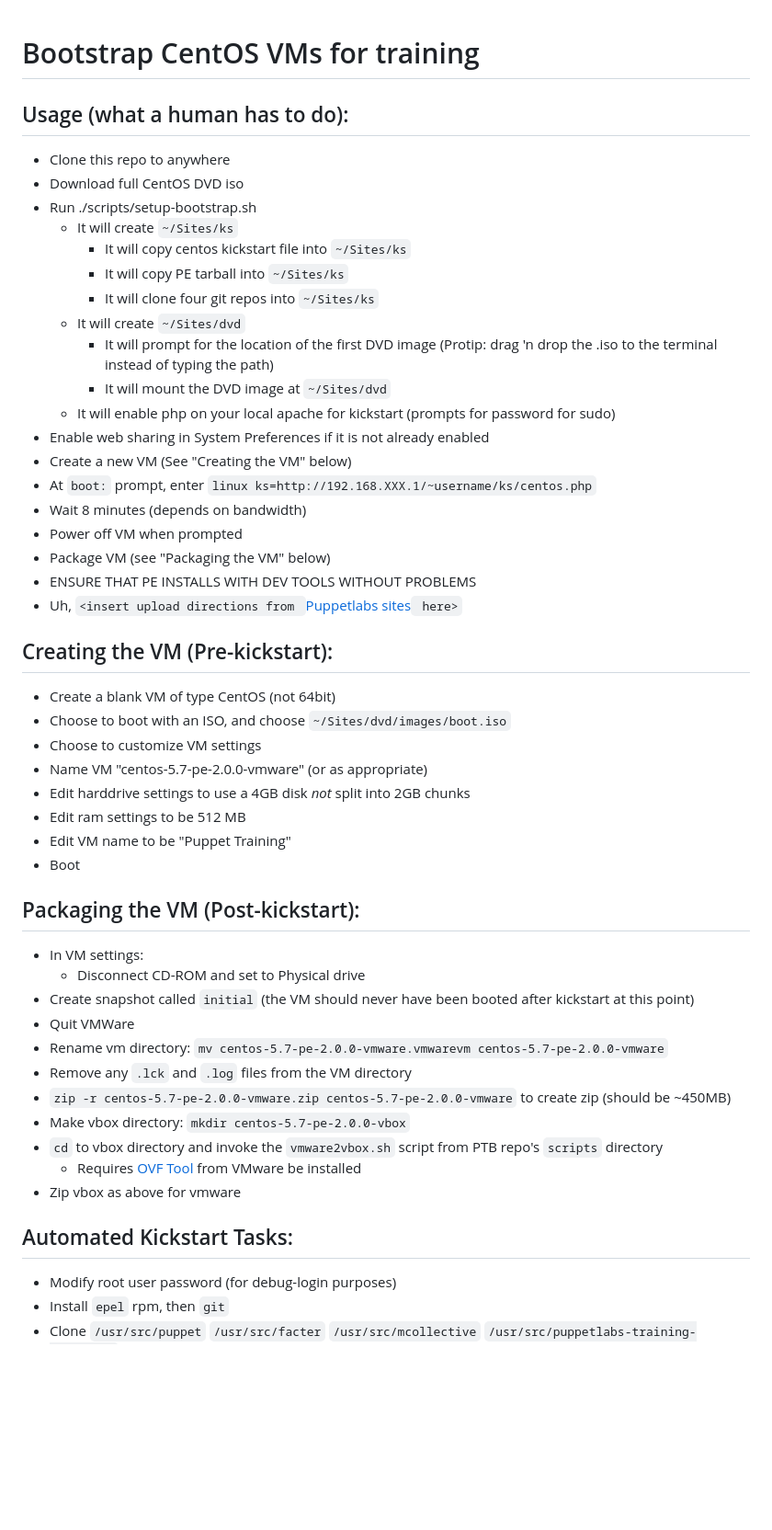
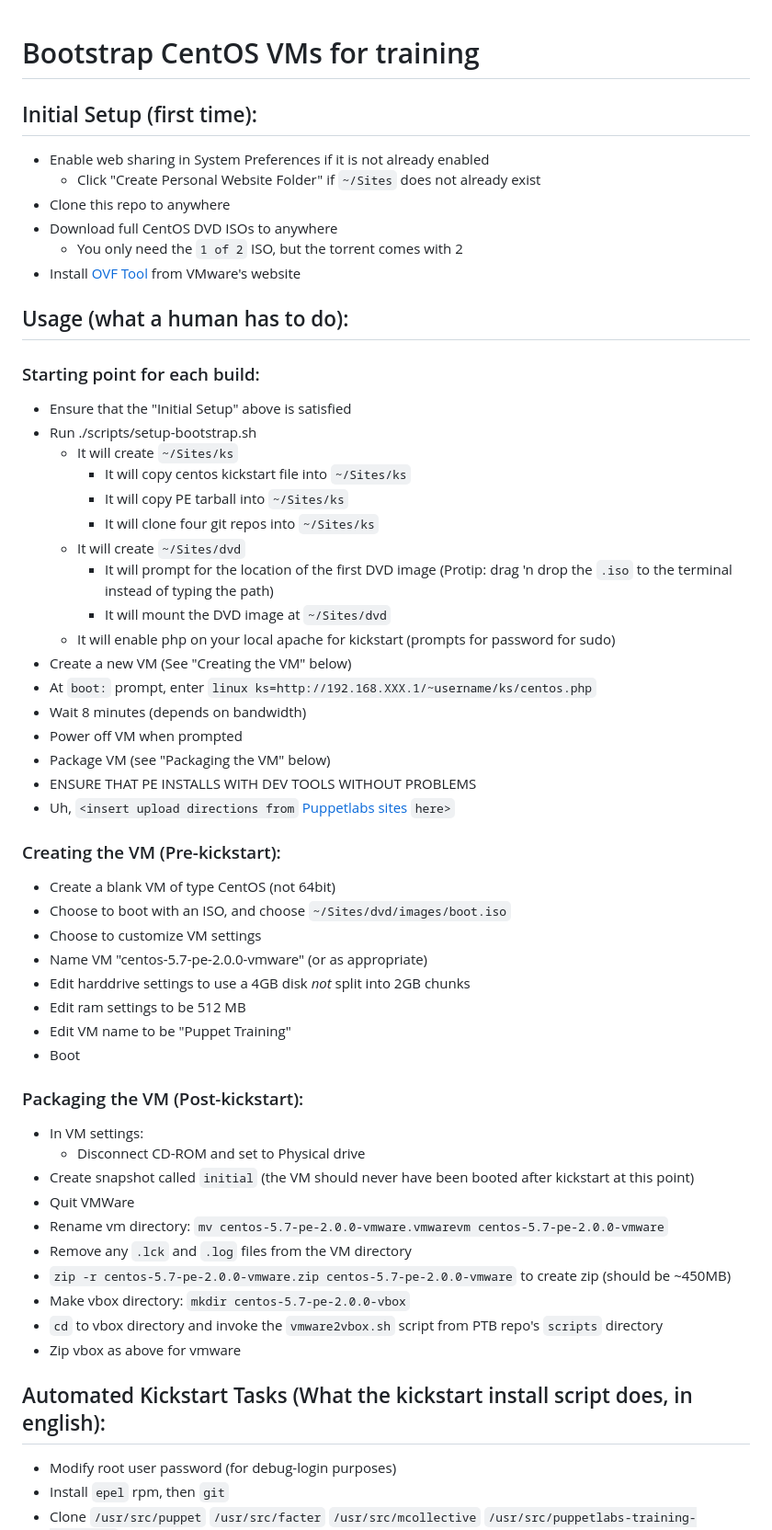
Before and after one commit to SolarSystemScribee/commande, a Markdown page: README.markdown, the part around the change. Shown at 92% size. Rendered like a GitHub page; blank space fills up the shorter version.

Commit message:
Tweaking the readme to be more clear

```diff
--- a/README.markdown
+++ b/README.markdown
@@ -1,27 +1,35 @@
 # Bootstrap CentOS VMs for training
 
+## Initial Setup (first time):
+- Enable web sharing in System Preferences if it is not already enabled
+    - Click "Create Personal Website Folder" if `~/Sites` does not already exist
+- Clone this repo to anywhere
+- Download full CentOS DVD ISOs to anywhere
+    - You only need the `1 of 2` ISO, but the torrent comes with 2
+- Install [OVF Tool](http://www.vmware.com/resources/techresources/1013) from VMware's website
+
 ## Usage (what a human has to do):
-- Clone this repo to anywhere
-- Download full CentOS DVD iso
+
+### Starting point for each build:
+- Ensure that the "Initial Setup" above is satisfied
 - Run ./scripts/setup-bootstrap.sh
     - It will create `~/Sites/ks`
         - It will copy centos kickstart file into `~/Sites/ks`
         - It will copy PE tarball into `~/Sites/ks`
         - It will clone four git repos into `~/Sites/ks`
     - It will create `~/Sites/dvd`
-        - It will prompt for the location of the first DVD image (Protip: drag 'n drop the .iso to the terminal instead of typing the path)
+        - It will prompt for the location of the first DVD image (Protip: drag 'n drop the `.iso` to the terminal instead of typing the path)
         - It will mount the DVD image at `~/Sites/dvd`
-  - It will enable php on your local apache for kickstart (prompts for password for sudo)
-- Enable web sharing in System Preferences if it is not already enabled
+    - It will enable php on your local apache for kickstart (prompts for password for sudo)
 - Create a new VM (See "Creating the VM" below)
 - At `boot:` prompt, enter `linux ks=http://192.168.XXX.1/~username/ks/centos.php`
 - Wait 8 minutes (depends on bandwidth)
 - Power off VM when prompted
 - Package VM (see "Packaging the VM" below)
 - ENSURE THAT PE INSTALLS WITH DEV TOOLS WITHOUT PROBLEMS
-- Uh, `<insert upload directions from `[Puppetlabs sites](https://sites.google.com/a/puppetlabs.com/main/teams/professional-services/training/editing-the-training-vm)` here>`
+- Uh, `<insert upload directions from` [Puppetlabs sites](https://sites.google.com/a/puppetlabs.com/main/teams/professional-services/training/editing-the-training-vm) `here>`
 
-## Creating the VM (Pre-kickstart):
+### Creating the VM (Pre-kickstart):
 - Create a blank VM of type CentOS (not 64bit)
 - Choose to boot with an ISO, and choose `~/Sites/dvd/images/boot.iso`
 - Choose to customize VM settings
@@ -31,7 +39,7 @@
 - Edit VM name to be "Puppet Training"
 - Boot
 
-## Packaging the VM (Post-kickstart):
+### Packaging the VM (Post-kickstart):
 - In VM settings:
     - Disconnect CD-ROM and set to Physical drive
 - Create snapshot called `initial` (the VM should never have been booted after kickstart at this point)
@@ -41,10 +49,9 @@
 - `zip -r centos-5.7-pe-2.0.0-vmware.zip centos-5.7-pe-2.0.0-vmware` to create zip (should be ~450MB)
 - Make vbox directory: `mkdir centos-5.7-pe-2.0.0-vbox`
 - `cd` to vbox directory and invoke the `vmware2vbox.sh` script from PTB repo's `scripts` directory
-    - Requires [OVF Tool](http://www.vmware.com/resources/techresources/1013) from VMware be installed
 - Zip vbox as above for vmware
 
-## Automated Kickstart Tasks:
+## Automated Kickstart Tasks (What the kickstart install script does, in english):
 - Modify root user password (for debug-login purposes)
 - Install `epel` rpm, then `git`
 - Clone `/usr/src/puppet` `/usr/src/facter` `/usr/src/mcollective` `/usr/src/puppetlabs-training-bootstrap`
```
